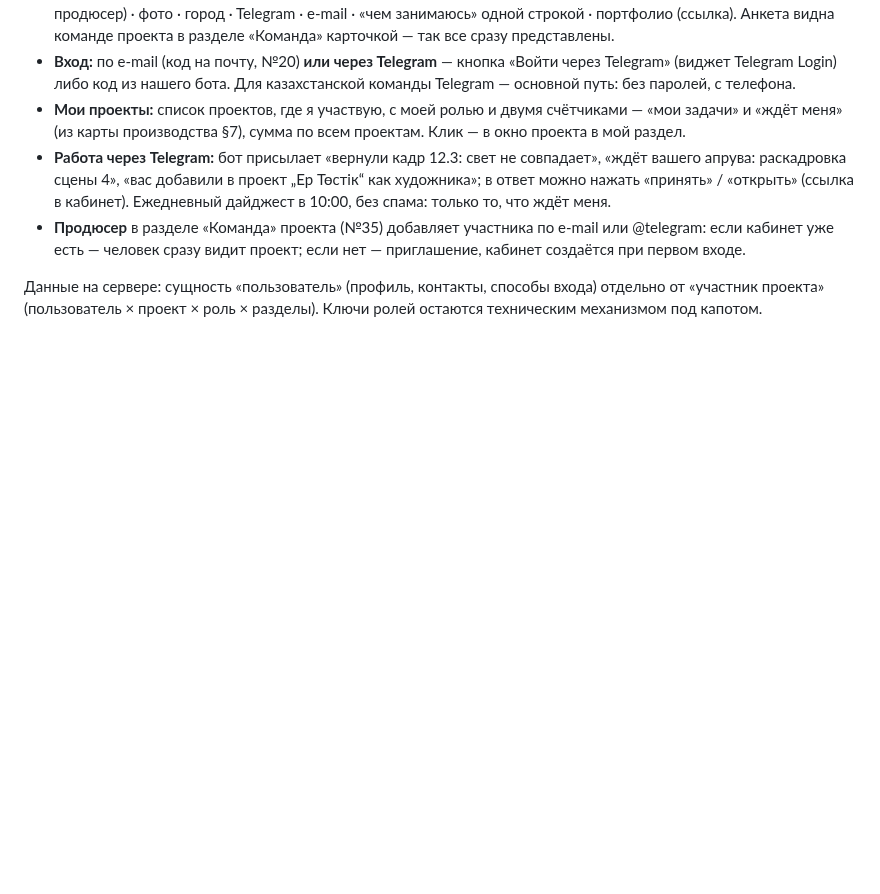
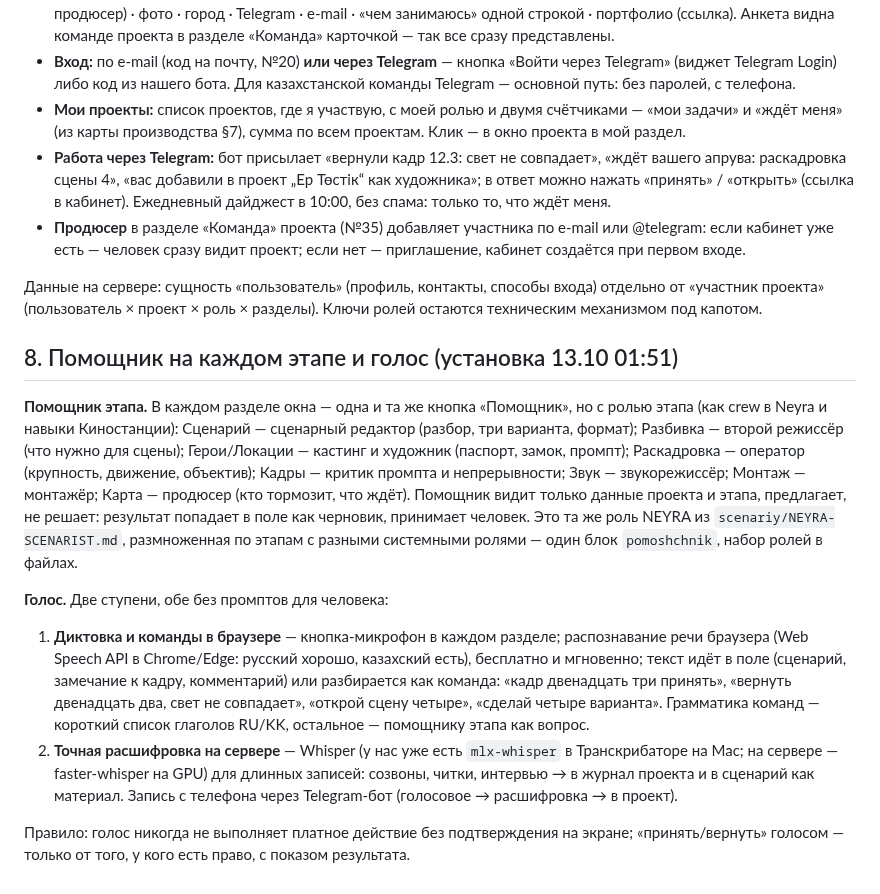
Before and after one commit to colibrigroupid-dev/studio-neyra-vision, a Markdown page: RAZBOR/06-KINOPROCESS-V-PLATFORME.md, the part around the change. GitHub-like rendering; blank space fills up the shorter version.

Commit message:
27: помощник этапа и голос (RAZBOR/06 §8), задачи №45–46

```diff
--- a/RAZBOR/06-KINOPROCESS-V-PLATFORME.md
+++ b/RAZBOR/06-KINOPROCESS-V-PLATFORME.md
@@ -136,3 +136,13 @@
 - **Продюсер** в разделе «Команда» проекта (№35) добавляет участника по e-mail или @telegram: если кабинет уже есть — человек сразу видит проект; если нет — приглашение, кабинет создаётся при первом входе.
 
 Данные на сервере: сущность «пользователь» (профиль, контакты, способы входа) отдельно от «участник проекта» (пользователь × проект × роль × разделы). Ключи ролей остаются техническим механизмом под капотом.
+
+## 8. Помощник на каждом этапе и голос (установка 13.10 01:51)
+
+**Помощник этапа.** В каждом разделе окна — одна и та же кнопка «Помощник», но с ролью этапа (как crew в Neyra и навыки Киностанции): Сценарий — сценарный редактор (разбор, три варианта, формат); Разбивка — второй режиссёр (что нужно для сцены); Герои/Локации — кастинг и художник (паспорт, замок, промпт); Раскадровка — оператор (крупность, движение, объектив); Кадры — критик промпта и непрерывности; Звук — звукорежиссёр; Монтаж — монтажёр; Карта — продюсер (кто тормозит, что ждёт). Помощник видит только данные проекта и этапа, предлагает, не решает: результат попадает в поле как черновик, принимает человек. Это та же роль NEYRA из `scenariy/NEYRA-SCENARIST.md`, размноженная по этапам с разными системными ролями — один блок `pomoshchnik`, набор ролей в файлах.
+
+**Голос.** Две ступени, обе без промптов для человека:
+1. **Диктовка и команды в браузере** — кнопка-микрофон в каждом разделе; распознавание речи браузера (Web Speech API в Chrome/Edge: русский хорошо, казахский есть), бесплатно и мгновенно; текст идёт в поле (сценарий, замечание к кадру, комментарий) или разбирается как команда: «кадр двенадцать три принять», «вернуть двенадцать два, свет не совпадает», «открой сцену четыре», «сделай четыре варианта». Грамматика команд — короткий список глаголов RU/KK, остальное — помощнику этапа как вопрос.
+2. **Точная расшифровка на сервере** — Whisper (у нас уже есть `mlx-whisper` в Транскрибаторе на Mac; на сервере — faster-whisper на GPU) для длинных записей: созвоны, читки, интервью → в журнал проекта и в сценарий как материал. Запись с телефона через Telegram-бот (голосовое → расшифровка → в проект).
+
+Правило: голос никогда не выполняет платное действие без подтверждения на экране; «принять/вернуть» голосом — только от того, у кого есть право, с показом результата.
```
Also changed, not shown: ZADACHI.md (+2 -0 lines).
